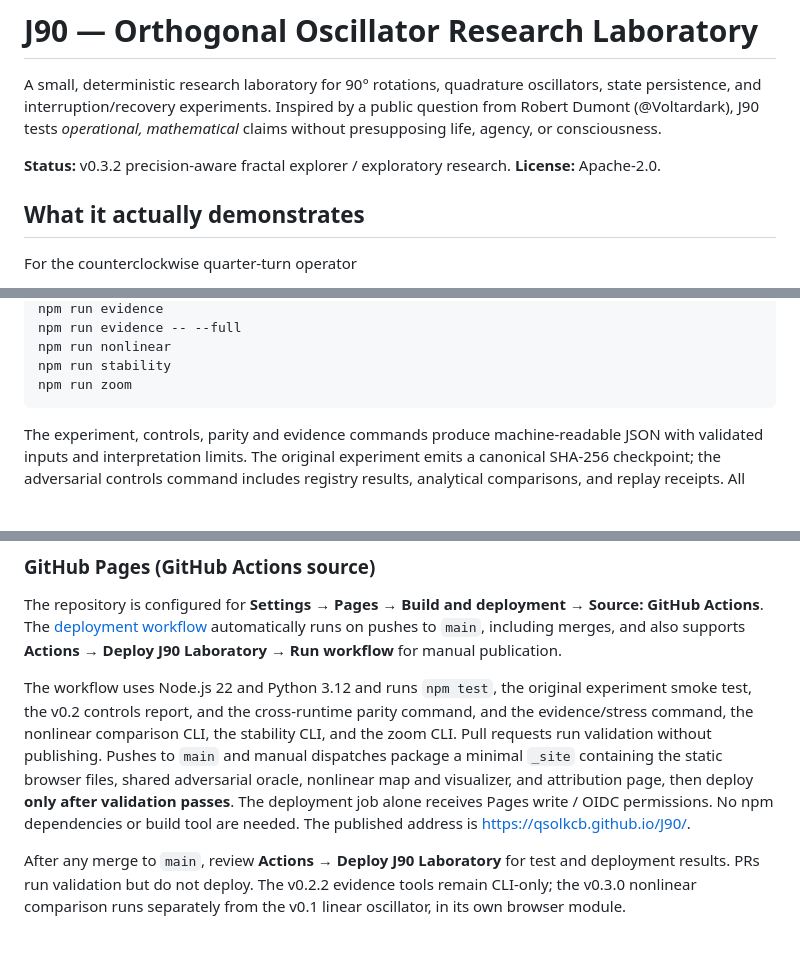
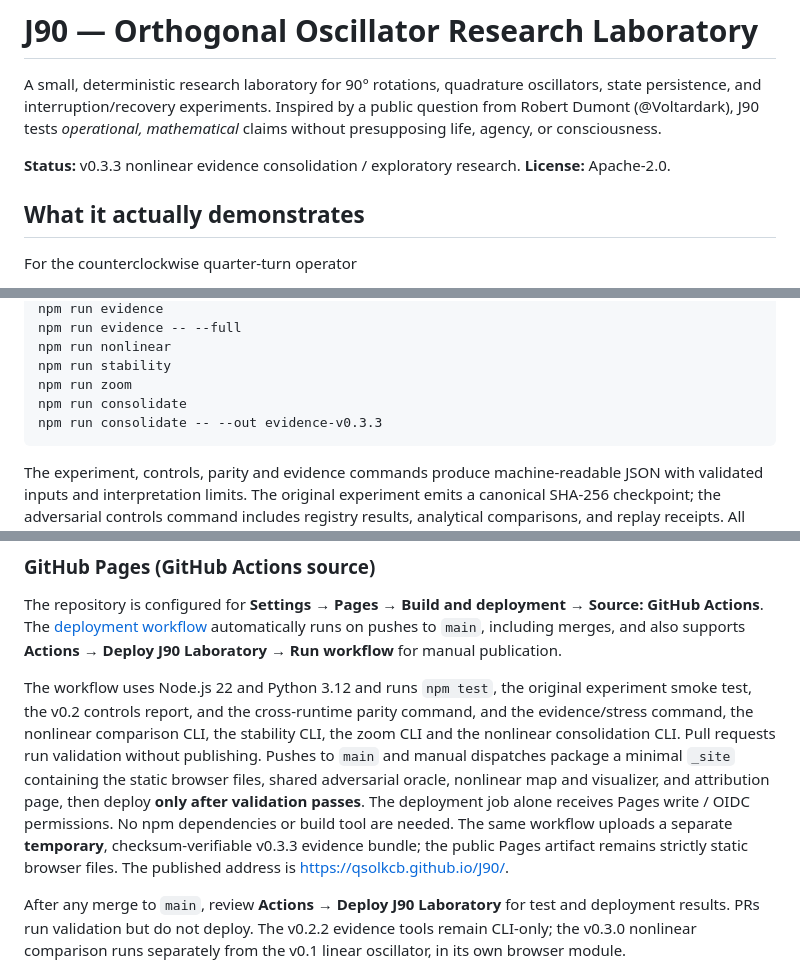
Before and after one commit to QSOLKCB/J90, a Markdown page: README.md, 3 parts joined by grey strips. Drawn GitHub-style; blank space fills up the shorter version.

Commit message:
docs/ci: version and gate v0.3.3 nonlinear evidence consolidation

```diff
--- a/README.md
+++ b/README.md
@@ -2,7 +2,7 @@
 
 A small, deterministic research laboratory for 90° rotations, quadrature oscillators, state persistence, and interruption/recovery experiments. Inspired by a public question from Robert Dumont (@Voltardark), J90 tests *operational, mathematical* claims without presupposing life, agency, or consciousness.
 
-**Status:** v0.3.2 precision-aware fractal explorer / exploratory research. **License:** Apache-2.0.
+**Status:** v0.3.3 nonlinear evidence consolidation / exploratory research. **License:** Apache-2.0.
 
 ## What it actually demonstrates
 
@@ -40,6 +40,8 @@ npm run evidence -- --full
 npm run nonlinear
 npm run stability
 npm run zoom
+npm run consolidate
+npm run consolidate -- --out evidence-v0.3.3
 ~~~
 
 The experiment, controls, parity and evidence commands produce machine-readable JSON with validated inputs and interpretation limits. The original experiment emits a canonical SHA-256 checkpoint; the adversarial controls command includes registry results, analytical comparisons, and replay receipts. All times are abstract nonnegative time units; omega is radians per unit time.
@@ -58,7 +60,7 @@ Then visit http://localhost:8000/. The static interactive lab needs no backend.
 
 The repository is configured for **Settings → Pages → Build and deployment → Source: GitHub Actions**. The [deployment workflow](.github/workflows/deploy-pages.yml) automatically runs on pushes to `main`, including merges, and also supports **Actions → Deploy J90 Laboratory → Run workflow** for manual publication.
 
-The workflow uses Node.js 22 and Python 3.12 and runs `npm test`, the original experiment smoke test, the v0.2 controls report, and the cross-runtime parity command, and the evidence/stress command, the nonlinear comparison CLI, the stability CLI, and the zoom CLI. Pull requests run validation without publishing. Pushes to `main` and manual dispatches package a minimal `_site` containing the static browser files, shared adversarial oracle, nonlinear map and visualizer, and attribution page, then deploy **only after validation passes**. The deployment job alone receives Pages write / OIDC permissions. No npm dependencies or build tool are needed. The published address is [https://qsolkcb.github.io/J90/](https://qsolkcb.github.io/J90/).
+The workflow uses Node.js 22 and Python 3.12 and runs `npm test`, the original experiment smoke test, the v0.2 controls report, and the cross-runtime parity command, and the evidence/stress command, the nonlinear comparison CLI, the stability CLI, the zoom CLI and the nonlinear consolidation CLI. Pull requests run validation without publishing. Pushes to `main` and manual dispatches package a minimal `_site` containing the static browser files, shared adversarial oracle, nonlinear map and visualizer, and attribution page, then deploy **only after validation passes**. The deployment job alone receives Pages write / OIDC permissions. No npm dependencies or build tool are needed. The same workflow uploads a separate **temporary**, checksum-verifiable v0.3.3 evidence bundle; the public Pages artifact remains strictly static browser files. The published address is [https://qsolkcb.github.io/J90/](https://qsolkcb.github.io/J90/).
 
 After any merge to `main`, review **Actions → Deploy J90 Laboratory** for test and deployment results. PRs run validation but do not deploy. The v0.2.2 evidence tools remain CLI-only; the v0.3.0 nonlinear comparison runs separately from the v0.1 linear oscillator, in its own browser module.
 
```
Also changed, not shown: other parts of README.md (+1 -0 lines).
